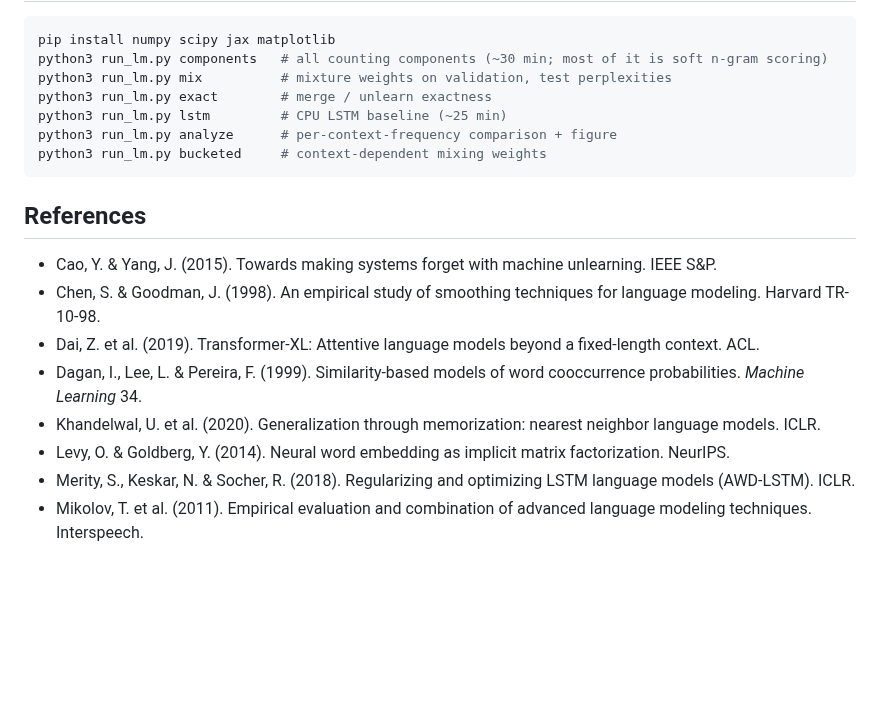
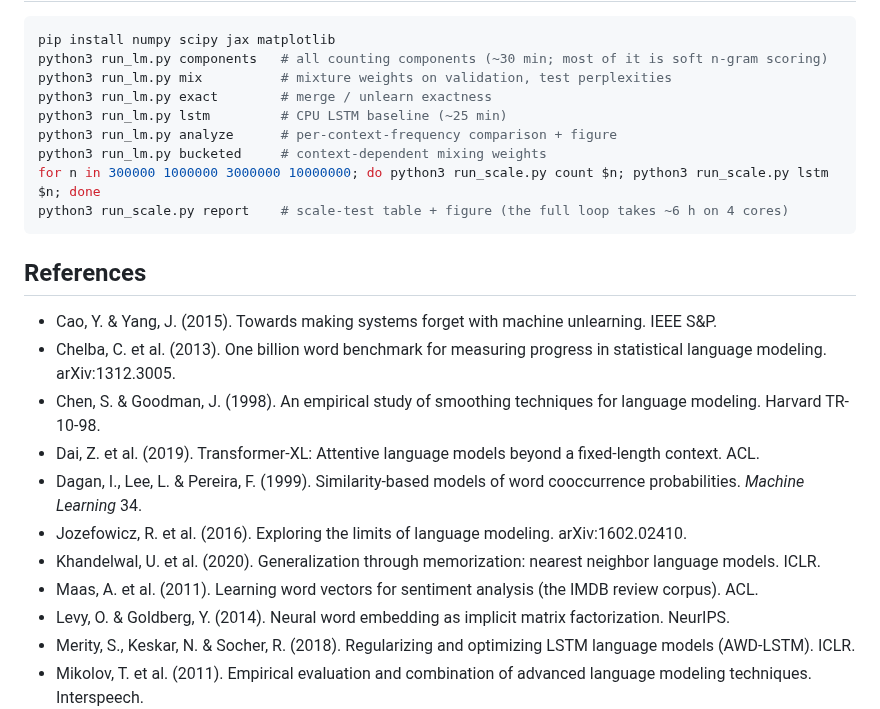
Before and after one commit to bishal961577/nichtec, a Markdown page: COUNTING_AI.md, the part around one of its changes. Drawn GitHub-style; blank space fills up the shorter version.

````diff
--- a/COUNTING_AI.md
+++ b/COUNTING_AI.md
@@ -183,15 +228,20 @@ python3 run_lm.py exact        # merge / unlearn exactness
 python3 run_lm.py lstm         # CPU LSTM baseline (~25 min)
 python3 run_lm.py analyze      # per-context-frequency comparison + figure
 python3 run_lm.py bucketed     # context-dependent mixing weights
+for n in 300000 1000000 3000000 10000000; do python3 run_scale.py count $n; python3 run_scale.py lstm $n; done
+python3 run_scale.py report    # scale-test table + figure (the full loop takes ~6 h on 4 cores)
 ```
 
 ## References
 
 - Cao, Y. & Yang, J. (2015). Towards making systems forget with machine unlearning. IEEE S&P.
+- Chelba, C. et al. (2013). One billion word benchmark for measuring progress in statistical language modeling. arXiv:1312.3005.
 - Chen, S. & Goodman, J. (1998). An empirical study of smoothing techniques for language modeling. Harvard TR-10-98.
 - Dai, Z. et al. (2019). Transformer-XL: Attentive language models beyond a fixed-length context. ACL.
 - Dagan, I., Lee, L. & Pereira, F. (1999). Similarity-based models of word cooccurrence probabilities. *Machine Learning* 34.
+- Jozefowicz, R. et al. (2016). Exploring the limits of language modeling. arXiv:1602.02410.
 - Khandelwal, U. et al. (2020). Generalization through memorization: nearest neighbor language models. ICLR.
+- Maas, A. et al. (2011). Learning word vectors for sentiment analysis (the IMDB review corpus). ACL.
 - Levy, O. & Goldberg, Y. (2014). Neural word embedding as implicit matrix factorization. NeurIPS.
 - Merity, S., Keskar, N. & Socher, R. (2018). Regularizing and optimizing LSTM language models (AWD-LSTM). ICLR.
 - Mikolov, T. et al. (2011). Empirical evaluation and combination of advanced language modeling techniques. Interspeech.
````
Also changed, not shown: other parts of COUNTING_AI.md (+48 -3 lines), README.md (+2 -0 lines), results/scale/fig_scale.png, 5 other files.
